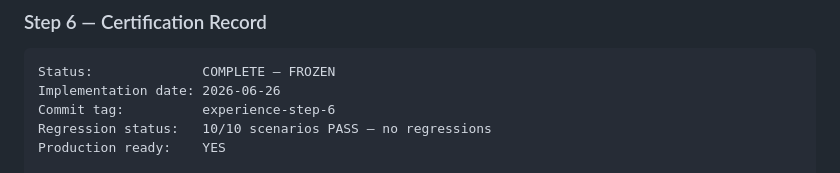
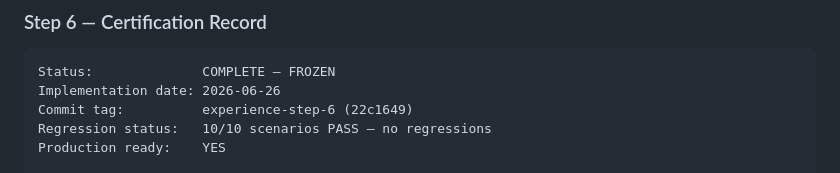
Before and after one commit to Mustangovp/ai-chatbot, a Markdown page: PROJECT_STATE.md, the part around the change. Drawn GitHub-style.

Commit message:
chore: record commit hash in Step 6 certification
Co-Authored-By: Claude Sonnet 4.6 <noreply@anthropic.com>

````diff
--- a/PROJECT_STATE.md
+++ b/PROJECT_STATE.md
@@ -424,7 +424,7 @@ The AI will be able to reference previous workouts in responses. Users will have
 ```
 Status:              COMPLETE — FROZEN
 Implementation date: 2026-06-26
-Commit tag:          experience-step-6
+Commit tag:          experience-step-6 (22c1649)
 Regression status:   10/10 scenarios PASS — no regressions
 Production ready:    YES
 
````
